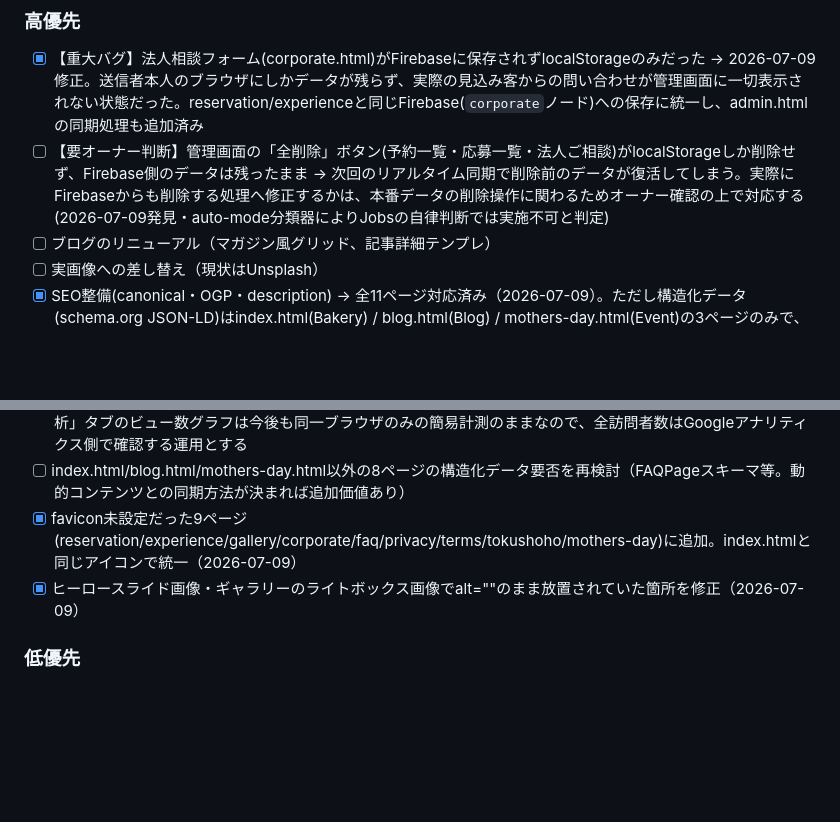
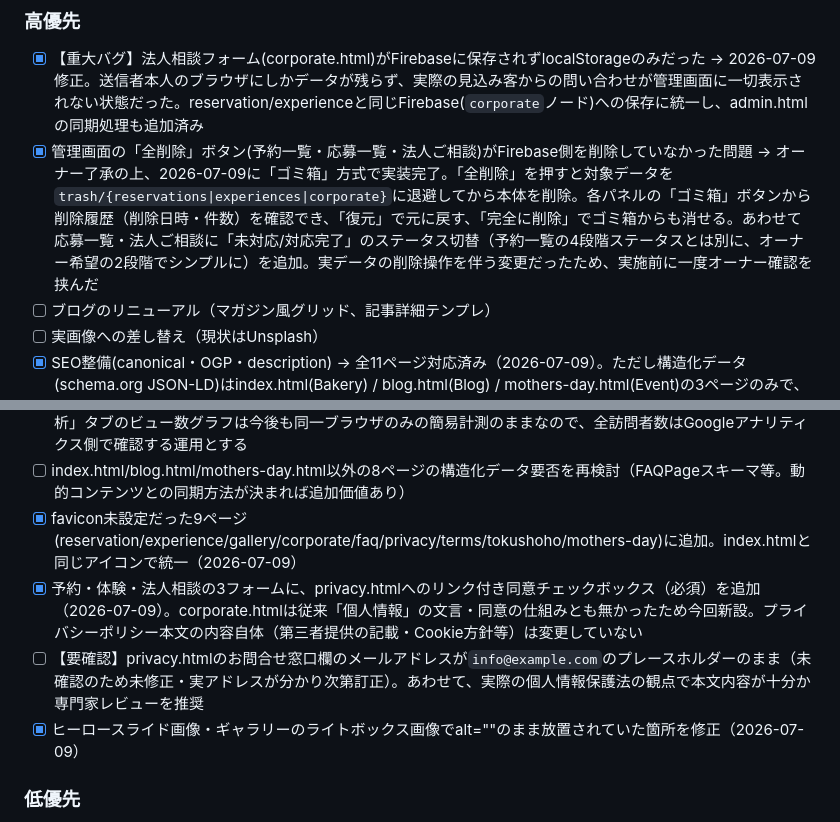
Before and after one commit to koimari-official/koimari-site, a Markdown page: CLAUDE.md, 2 parts joined by grey strips. GitHub-like rendering; blank space fills up the shorter version.

Commit message:
CLAUDE.md: ゴミ箱機能・ステータス管理・プライバシー同意チェックボックスの実装を記録

```diff
--- a/CLAUDE.md
+++ b/CLAUDE.md
@@ -246,7 +246,7 @@ koimari_insta            Instagram投稿カード内容
 
 ### 高優先
 - [x] 【重大バグ】法人相談フォーム(corporate.html)がFirebaseに保存されずlocalStorageのみだった → 2026-07-09修正。送信者本人のブラウザにしかデータが残らず、実際の見込み客からの問い合わせが管理画面に一切表示されない状態だった。reservation/experienceと同じFirebase(`corporate`ノード)への保存に統一し、admin.htmlの同期処理も追加済み
-- [ ] 【要オーナー判断】管理画面の「全削除」ボタン(予約一覧・応募一覧・法人ご相談)がlocalStorageしか削除せず、Firebase側のデータは残ったまま → 次回のリアルタイム同期で削除前のデータが復活してしまう。実際にFirebaseからも削除する処理へ修正するかは、本番データの削除操作に関わるためオーナー確認の上で対応する(2026-07-09発見・auto-mode分類器によりJobsの自律判断では実施不可と判定)
+- [x] 管理画面の「全削除」ボタン(予約一覧・応募一覧・法人ご相談)がFirebase側を削除していなかった問題 → オーナー了承の上、2026-07-09に「ゴミ箱」方式で実装完了。「全削除」を押すと対象データを`trash/{reservations|experiences|corporate}`に退避してから本体を削除。各パネルの「ゴミ箱」ボタンから削除履歴（削除日時・件数）を確認でき、「復元」で元に戻す、「完全に削除」でゴミ箱からも消せる。あわせて応募一覧・法人ご相談に「未対応/対応完了」のステータス切替（予約一覧の4段階ステータスとは別に、オーナー希望の2段階でシンプルに）を追加。実データの削除操作を伴う変更だったため、実施前に一度オーナー確認を挟んだ
 - [ ] ブログのリニューアル（マガジン風グリッド、記事詳細テンプレ）
 - [ ] 実画像への差し替え（現状はUnsplash）
 - [x] SEO整備(canonical・OGP・description) → 全11ページ対応済み（2026-07-09）。ただし構造化データ(schema.org JSON-LD)はindex.html(Bakery) / blog.html(Blog) / mothers-day.html(Event)の3ページのみで、他8ページは意図的に未設置。理由：FAQ・ギャラリーはlocalStorage経由で管理画面から動的に内容が変わるため、静的JSON-LDを書くと編集の度に陳腐化する。corporate等は既存のBakeryエンティティと重複するだけで追加の恩恵がない
@@ -260,6 +260,8 @@ koimari_insta            Instagram投稿カード内容
 - [x] GTMコンテナ（GTM-MB2XHF6J）内にGA4計測タグが設定済みか確認 → 未設定と判明したため2026-07-09に新規設定・公開完了（測定ID `G-7VVE1ZEKD5`）。リアルタイムレポートで計測確認済み。管理画面の「統計・分析」タブのビュー数グラフは今後も同一ブラウザのみの簡易計測のままなので、全訪問者数はGoogleアナリティクス側で確認する運用とする
 - [ ] index.html/blog.html/mothers-day.html以外の8ページの構造化データ要否を再検討（FAQPageスキーマ等。動的コンテンツとの同期方法が決まれば追加価値あり）
 - [x] favicon未設定だった9ページ(reservation/experience/gallery/corporate/faq/privacy/terms/tokushoho/mothers-day)に追加。index.htmlと同じアイコンで統一（2026-07-09）
+- [x] 予約・体験・法人相談の3フォームに、privacy.htmlへのリンク付き同意チェックボックス（必須）を追加（2026-07-09）。corporate.htmlは従来「個人情報」の文言・同意の仕組みとも無かったため今回新設。プライバシーポリシー本文の内容自体（第三者提供の記載・Cookie方針等）は変更していない
+- [ ] 【要確認】privacy.htmlのお問合せ窓口欄のメールアドレスが`info@example.com`のプレースホルダーのまま（未確認のため未修正・実アドレスが分かり次第訂正）。あわせて、実際の個人情報保護法の観点で本文内容が十分か専門家レビューを推奨
 - [x] ヒーロースライド画像・ギャラリーのライトボックス画像でalt=""のまま放置されていた箇所を修正（2026-07-09）
 
 ### 低優先
```
